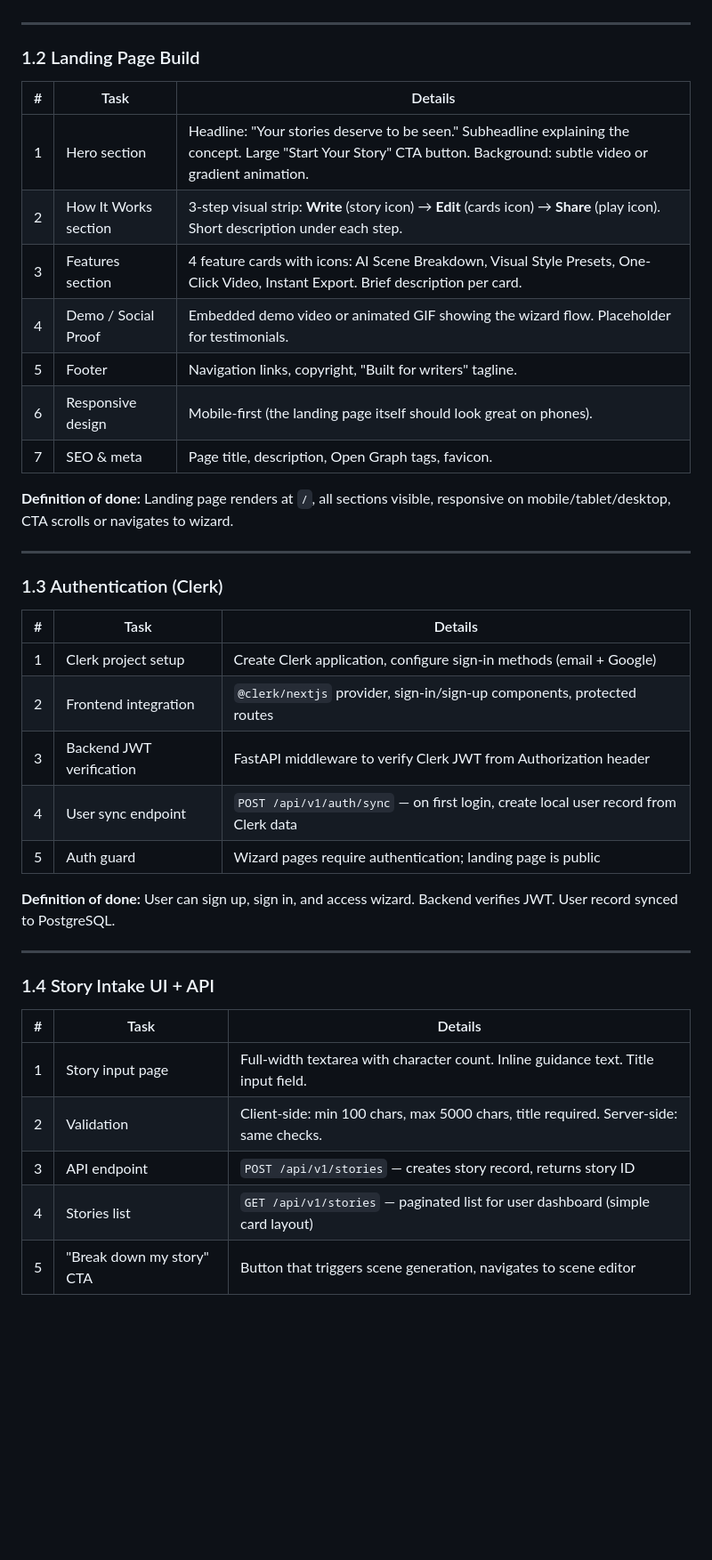
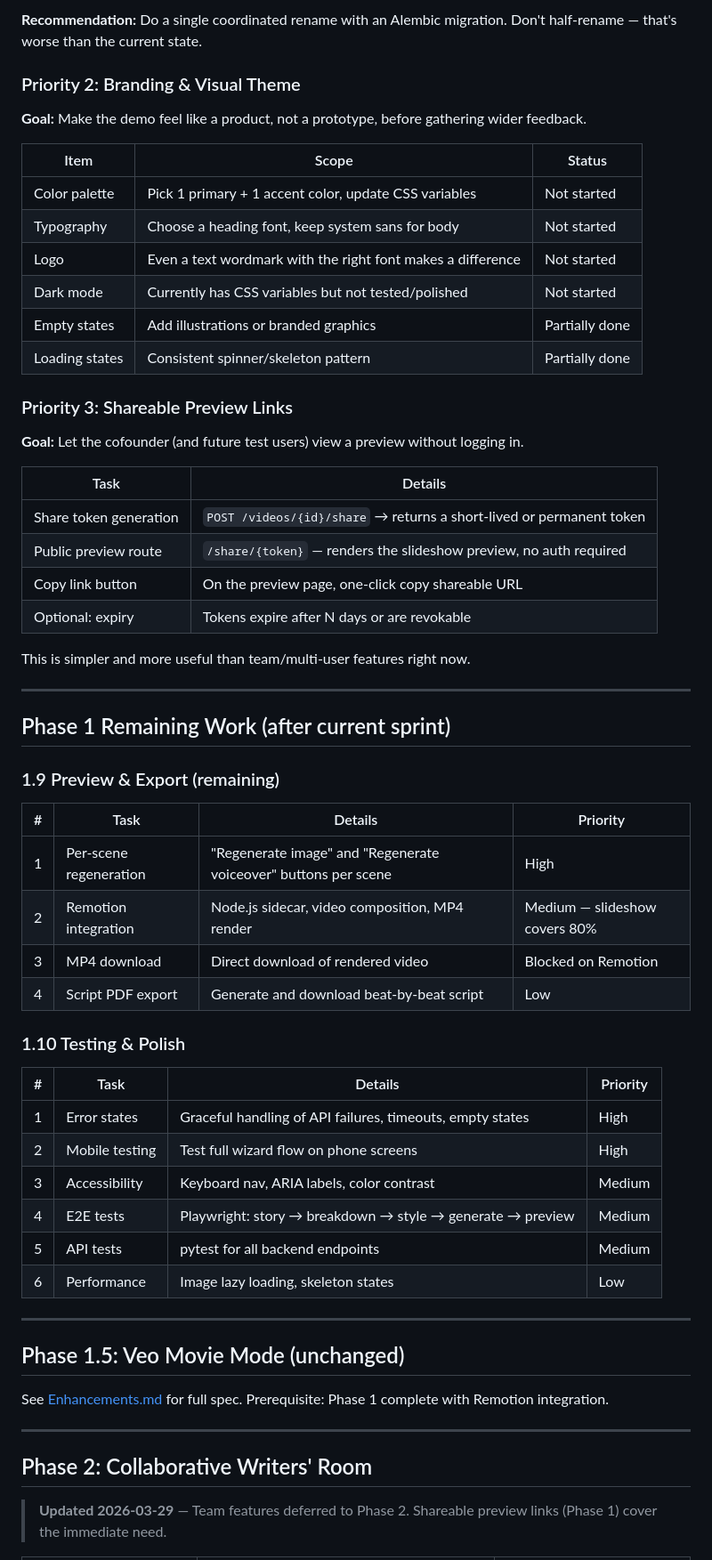
Before and after one commit to ijfields/scooby, a Markdown page: docs/Project_plan.md, the part around one of its changes. Shown at 89% size. GitHub-like rendering; blank space fills up the shorter version.

```diff
--- a/docs/Project_plan.md
+++ b/docs/Project_plan.md
@@ -29,43 +54,64 @@ The first deliverable is a combined landing page and application entry point. Th
+**Recommendation:** Do a single coordinated rename with an Alembic migration. Don't half-rename — that's worse than the current state.
+
+### Priority 2: Branding & Visual Theme
+
+**Goal:** Make the demo feel like a product, not a prototype, before gathering wider feedback.
+
+| Item | Scope | Status |
+|------|-------|--------|
+| Color palette | Pick 1 primary + 1 accent color, update CSS variables | Not started |
+| Typography | Choose a heading font, keep system sans for body | Not started |
+| Logo | Even a text wordmark with the right font makes a difference | Not started |
+| Dark mode | Currently has CSS variables but not tested/polished | Not started |
+| Empty states | Add illustrations or branded graphics | Partially done |
+| Loading states | Consistent spinner/skeleton pattern | Partially done |
+
+### Priority 3: Shareable Preview Links
+
+**Goal:** Let the cofounder (and future test users) view a preview without logging in.
+
+| Task | Details |
+|------|---------|
+| Share token generation | `POST /videos/{id}/share` → returns a short-lived or permanent token |
+| Public preview route | `/share/{token}` — renders the slideshow preview, no auth required |
+| Copy link button | On the preview page, one-click copy shareable URL |
+| Optional: expiry | Tokens expire after N days or are revokable |
+
+This is simpler and more useful than team/multi-user features right now.
 
 ---
 
-### 1.2 Landing Page Build
+## Phase 1 Remaining Work (after current sprint)
 
-| # | Task | Details |
-|---|------|---------|
-| 1 | Hero section | Headline: "Your stories deserve to be seen." Subheadline explaining the concept. Large "Start Your Story" CTA button. Background: subtle video or gradient animation. |
-| 2 | How It Works section | 3-step visual strip: **Write** (story icon) → **Edit** (cards icon) → **Share** (play icon). Short description under each step. |
-| 3 | Features section | 4 feature cards with icons: AI Scene Breakdown, Visual Style Presets, One-Click Video, Instant Export. Brief description per card. |
-| 4 | Demo / Social Proof | Embedded demo video or animated GIF showing the wizard flow. Placeholder for testimonials. |
-| 5 | Footer | Navigation links, copyright, "Built for writers" tagline. |
-| 6 | Responsive design | Mobile-first (the landing page itself should look great on phones). |
-| 7 | SEO & meta | Page title, description, Open Graph tags, favicon. |
+### 1.9 Preview & Export (remaining)
 
-**Definition of done:** Landing page renders at `/`, all sections visible, responsive on mobile/tablet/desktop, CTA scrolls or navigates to wizard.
+| # | Task | Details | Priority |
+|---|------|---------|----------|
+| 1 | Per-scene regeneration | "Regenerate image" and "Regenerate voiceover" buttons per scene | High |
+| 2 | Remotion integration | Node.js sidecar, video composition, MP4 render | Medium — slideshow covers 80% |
+| 3 | MP4 download | Direct download of rendered video | Blocked on Remotion |
+| 4 | Script PDF export | Generate and download beat-by-beat script | Low |
+
+### 1.10 Testing & Polish
+
+| # | Task | Details | Priority |
+|---|------|---------|----------|
+| 1 | Error states | Graceful handling of API failures, timeouts, empty states | High |
+| 2 | Mobile testing | Test full wizard flow on phone screens | High |
+| 3 | Accessibility | Keyboard nav, ARIA labels, color contrast | Medium |
+| 4 | E2E tests | Playwright: story → breakdown → style → generate → preview | Medium |
+| 5 | API tests | pytest for all backend endpoints | Medium |
+| 6 | Performance | Image lazy loading, skeleton states | Low |
 
 ---
 
-### 1.3 Authentication (Clerk)
+## Phase 1.5: Veo Movie Mode (unchanged)
 
-| # | Task | Details |
-|---|------|---------|
-| 1 | Clerk project setup | Create Clerk application, configure sign-in methods (email + Google) |
-| 2 | Frontend integration | `@clerk/nextjs` provider, sign-in/sign-up components, protected routes |
-| 3 | Backend JWT verification | FastAPI middleware to verify Clerk JWT from Authorization header |
-| 4 | User sync endpoint | `POST /api/v1/auth/sync` — on first login, create local user record from Clerk data |
-| 5 | Auth guard | Wizard pages require authentication; landing page is public |
-
-**Definition of done:** User can sign up, sign in, and access wizard. Backend verifies JWT. User record synced to PostgreSQL.
+See [Enhancements.md](./Enhancements.md) for full spec. Prerequisite: Phase 1 complete with Remotion integration.
 
 ---
 
-### 1.4 Story Intake UI + API
+## Phase 2: Collaborative Writers' Room
 
-| # | Task | Details |
-|---|------|---------|
-| 1 | Story input page | Full-width textarea with character count. Inline guidance text. Title input field. |
-| 2 | Validation | Client-side: min 100 chars, max 5000 chars, title required. Server-side: same checks. |
-| 3 | API endpoint | `POST /api/v1/stories` — creates story record, returns story ID |
-| 4 | Stories list | `GET /api/v1/stories` — paginated list for user dashboard (simple card layout) |
-| 5 | "Break down my story" CTA | Button that triggers scene generation, navigates to scene editor |
+> **Updated 2026-03-29** — Team features deferred to Phase 2. Shareable preview links (Phase 1) cover the immediate need.
 
```
Also changed, not shown: other parts of docs/Project_plan.md (+76 -136 lines), docs/Changelog.md (+21 -0 lines).
